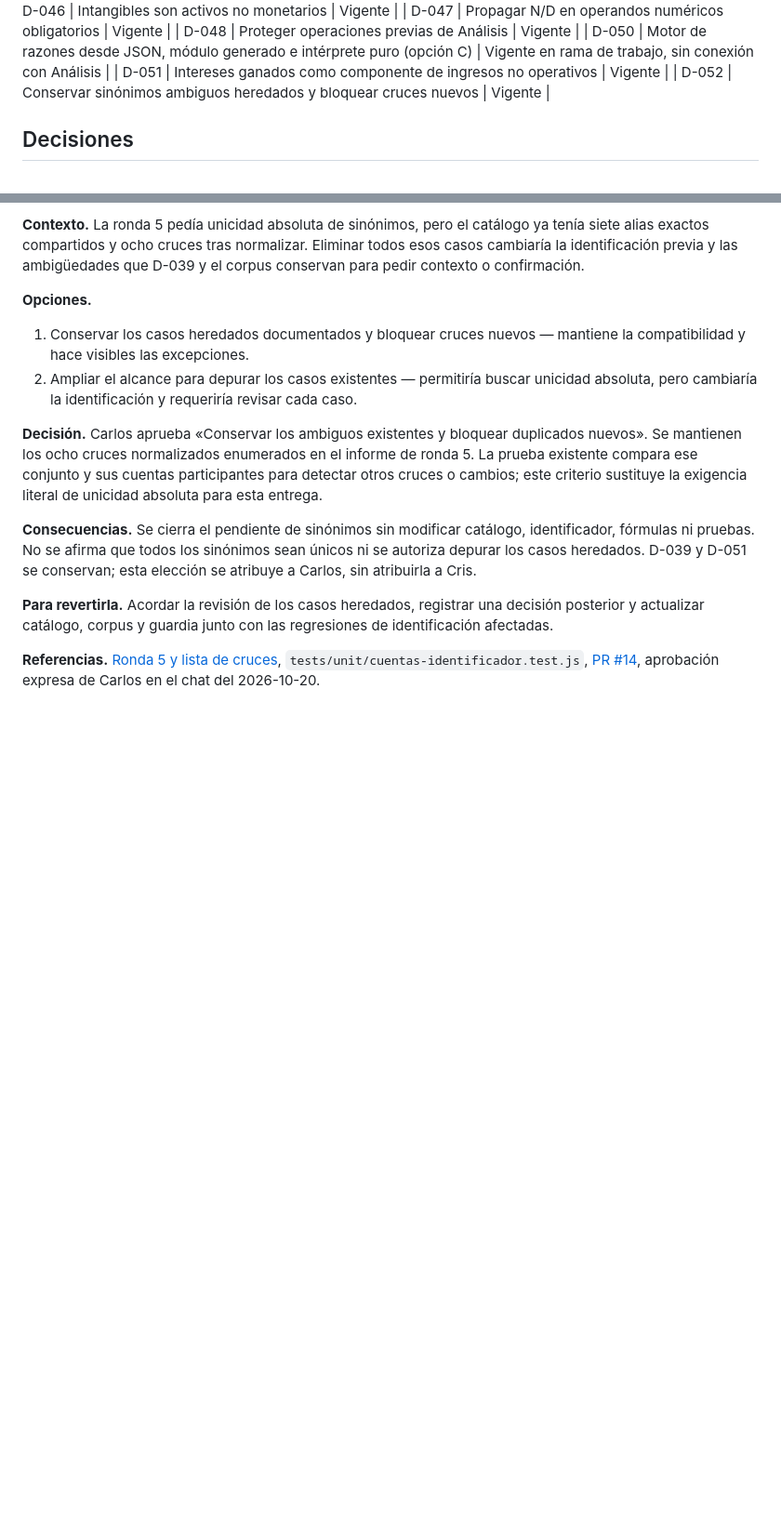
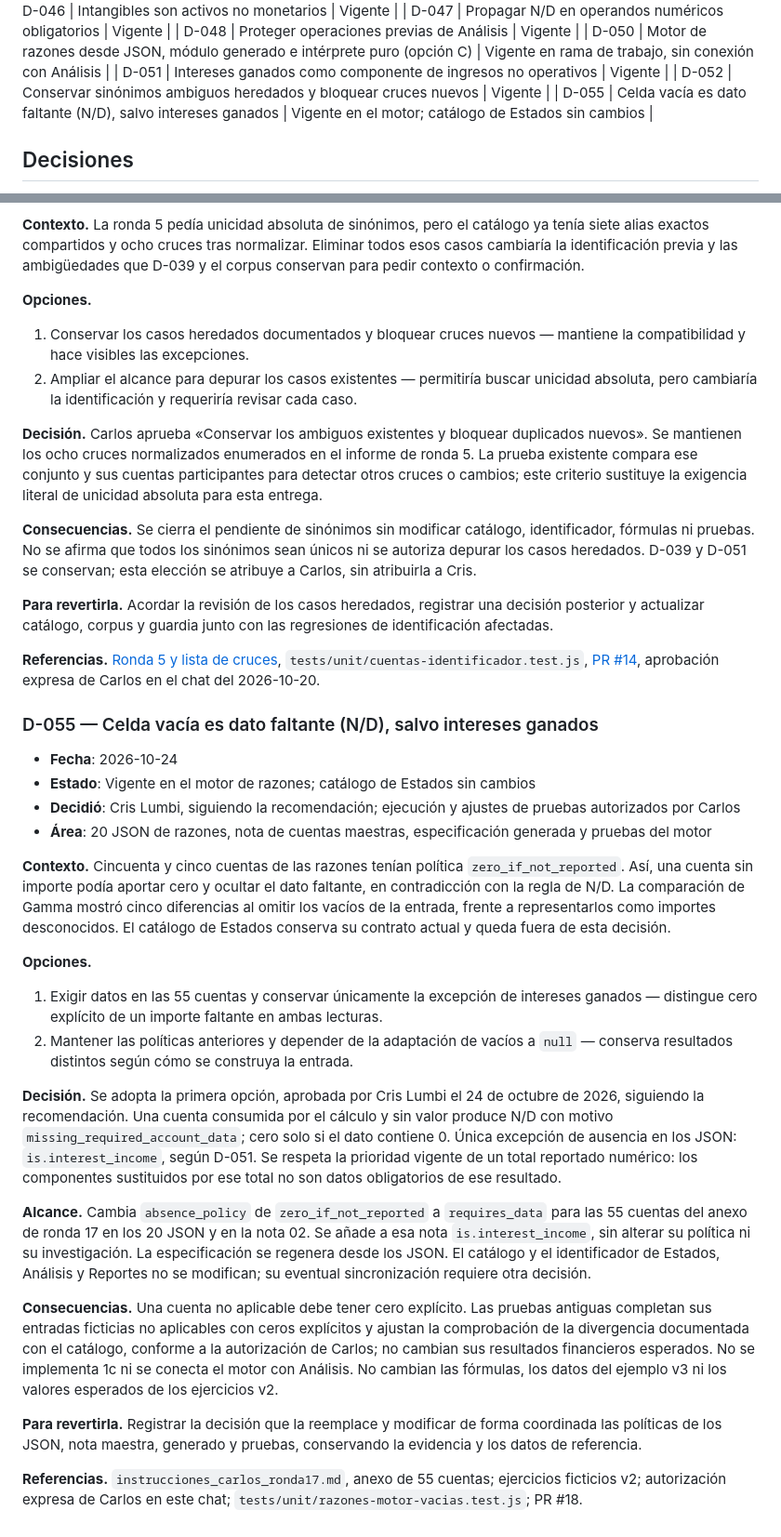
Before and after one commit to cryaut/GFO_Project, a Markdown page: docs/decisiones.md, 2 parts joined by grey strips. Shown at 93% size. GitHub-like rendering; blank space fills up the shorter version.

Commit message:
docs: registra D-055 para datos faltantes del motor

```diff
--- a/docs/decisiones.md
+++ b/docs/decisiones.md
@@ -103,6 +103,7 @@ No hace falta registrar nombres de variables, estilo ni detalles que se cambian
 | D-050 | Motor de razones desde JSON, módulo generado e intérprete puro (opción C) | Vigente en rama de trabajo, sin conexión con Análisis |
 | D-051 | Intereses ganados como componente de ingresos no operativos | Vigente |
 | D-052 | Conservar sinónimos ambiguos heredados y bloquear cruces nuevos | Vigente |
+| D-055 | Celda vacía es dato faltante (N/D), salvo intereses ganados | Vigente en el motor; catálogo de Estados sin cambios |
 
 ## Decisiones
 
@@ -1213,3 +1214,26 @@ Aclaración (20 de octubre de 2026): el cambio de TasaImpuesto en Apalancamiento
 **Para revertirla.** Acordar la revisión de los casos heredados, registrar una decisión posterior y actualizar catálogo, corpus y guardia junto con las regresiones de identificación afectadas.
 
 **Referencias.** [Ronda 5 y lista de cruces](planificacion/cuentas/05-ronda5-puente-intereses.md), `tests/unit/cuentas-identificador.test.js`, [PR #14](https://github.com/cryaut/GFO_Project/pull/14), aprobación expresa de Carlos en el chat del 2026-10-20.
+
+### D-055 — Celda vacía es dato faltante (N/D), salvo intereses ganados
+
+- **Fecha**: 2026-10-24
+- **Estado**: Vigente en el motor de razones; catálogo de Estados sin cambios
+- **Decidió**: Cris Lumbi, siguiendo la recomendación; ejecución y ajustes de pruebas autorizados por Carlos
+- **Área**: 20 JSON de razones, nota de cuentas maestras, especificación generada y pruebas del motor
+
+**Contexto.** Cincuenta y cinco cuentas de las razones tenían política `zero_if_not_reported`. Así, una cuenta sin importe podía aportar cero y ocultar el dato faltante, en contradicción con la regla de N/D. La comparación de Gamma mostró cinco diferencias al omitir los vacíos de la entrada, frente a representarlos como importes desconocidos. El catálogo de Estados conserva su contrato actual y queda fuera de esta decisión.
+
+**Opciones.**
+1. Exigir datos en las 55 cuentas y conservar únicamente la excepción de intereses ganados — distingue cero explícito de un importe faltante en ambas lecturas.
+2. Mantener las políticas anteriores y depender de la adaptación de vacíos a `null` — conserva resultados distintos según cómo se construya la entrada.
+
+**Decisión.** Se adopta la primera opción, aprobada por Cris Lumbi el 24 de octubre de 2026, siguiendo la recomendación. Una cuenta consumida por el cálculo y sin valor produce N/D con motivo `missing_required_account_data`; cero solo si el dato contiene 0. Única excepción de ausencia en los JSON: `is.interest_income`, según D-051. Se respeta la prioridad vigente de un total reportado numérico: los componentes sustituidos por ese total no son datos obligatorios de ese resultado.
+
+**Alcance.** Cambia `absence_policy` de `zero_if_not_reported` a `requires_data` para las 55 cuentas del anexo de ronda 17 en los 20 JSON y en la nota 02. Se añade a esa nota `is.interest_income`, sin alterar su política ni su investigación. La especificación se regenera desde los JSON. El catálogo y el identificador de Estados, Análisis y Reportes no se modifican; su eventual sincronización requiere otra decisión.
+
+**Consecuencias.** Una cuenta no aplicable debe tener cero explícito. Las pruebas antiguas completan sus entradas ficticias no aplicables con ceros explícitos y ajustan la comprobación de la divergencia documentada con el catálogo, conforme a la autorización de Carlos; no cambian sus resultados financieros esperados. No se implementa 1c ni se conecta el motor con Análisis. No cambian las fórmulas, los datos del ejemplo v3 ni los valores esperados de los ejercicios v2.
+
+**Para revertirla.** Registrar la decisión que la reemplace y modificar de forma coordinada las políticas de los JSON, nota maestra, generado y pruebas, conservando la evidencia y los datos de referencia.
+
+**Referencias.** `instrucciones_carlos_ronda17.md`, anexo de 55 cuentas; ejercicios ficticios v2; autorización expresa de Carlos en este chat; `tests/unit/razones-motor-vacias.test.js`; PR #18.
```
Also changed, not shown: CHANGELOG.md (+1 -0 lines), 1 other file.
